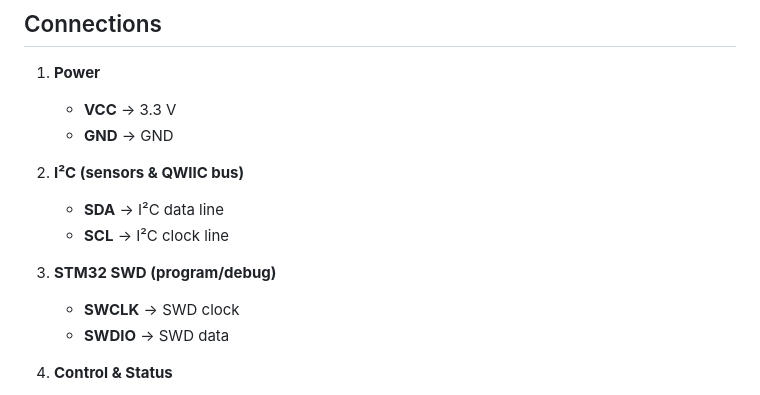
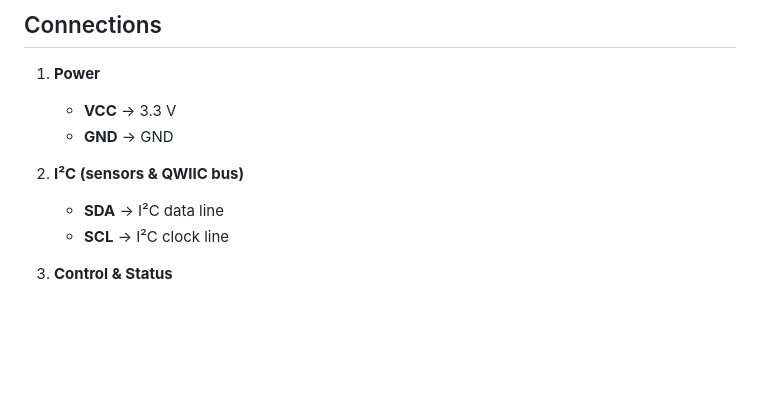
Before and after one commit to UNIT-Electronics-MX/unit_devlab_i2c_bno055_bmp280_fusion_sensor, a Markdown page: hardware/README.md, the part around the change. GitHub-like rendering; blank space fills up the shorter version.

```diff
--- a/hardware/README.md
+++ b/hardware/README.md
@@ -49,9 +49,6 @@
    - **SDA** → I²C data line
    - **SCL** → I²C clock line
 
-3. **STM32 SWD (program/debug)**
-   - **SWCLK** → SWD clock
-   - **SWDIO** → SWD data
 
 4. **Control & Status**
    - **RST** → External reset for the BNO055 sensor
```
